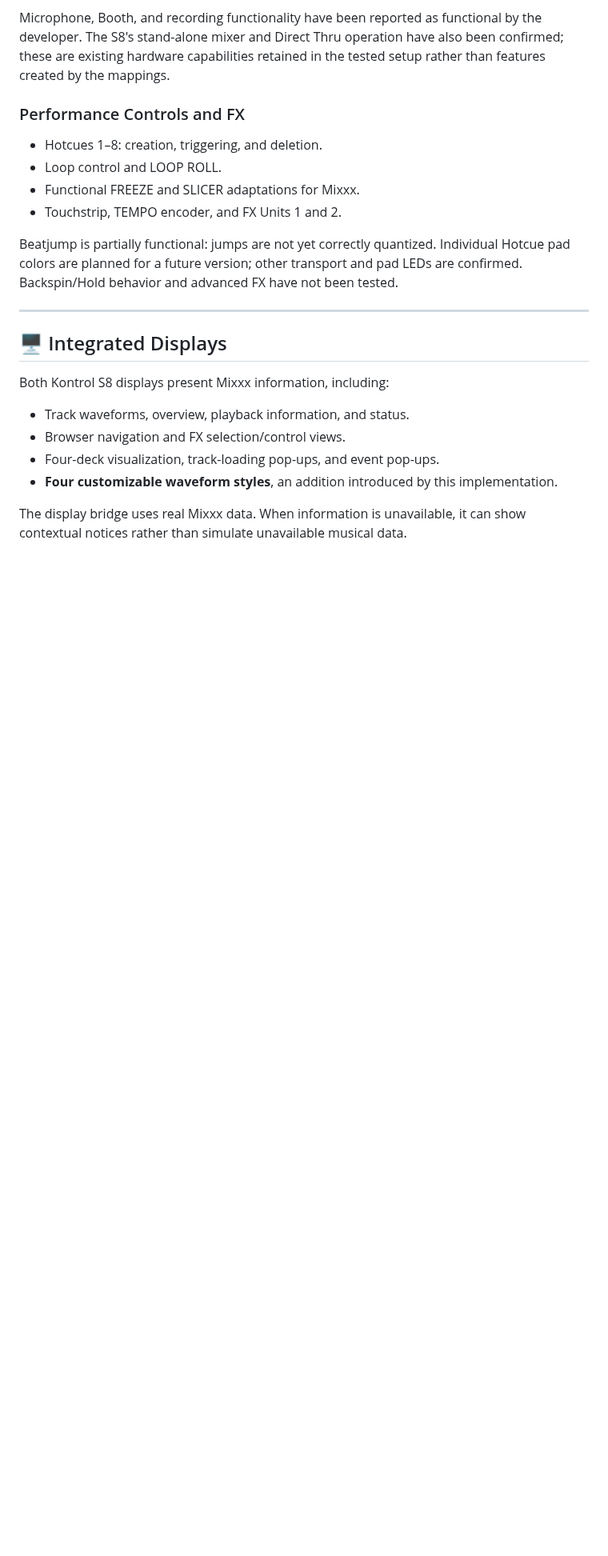
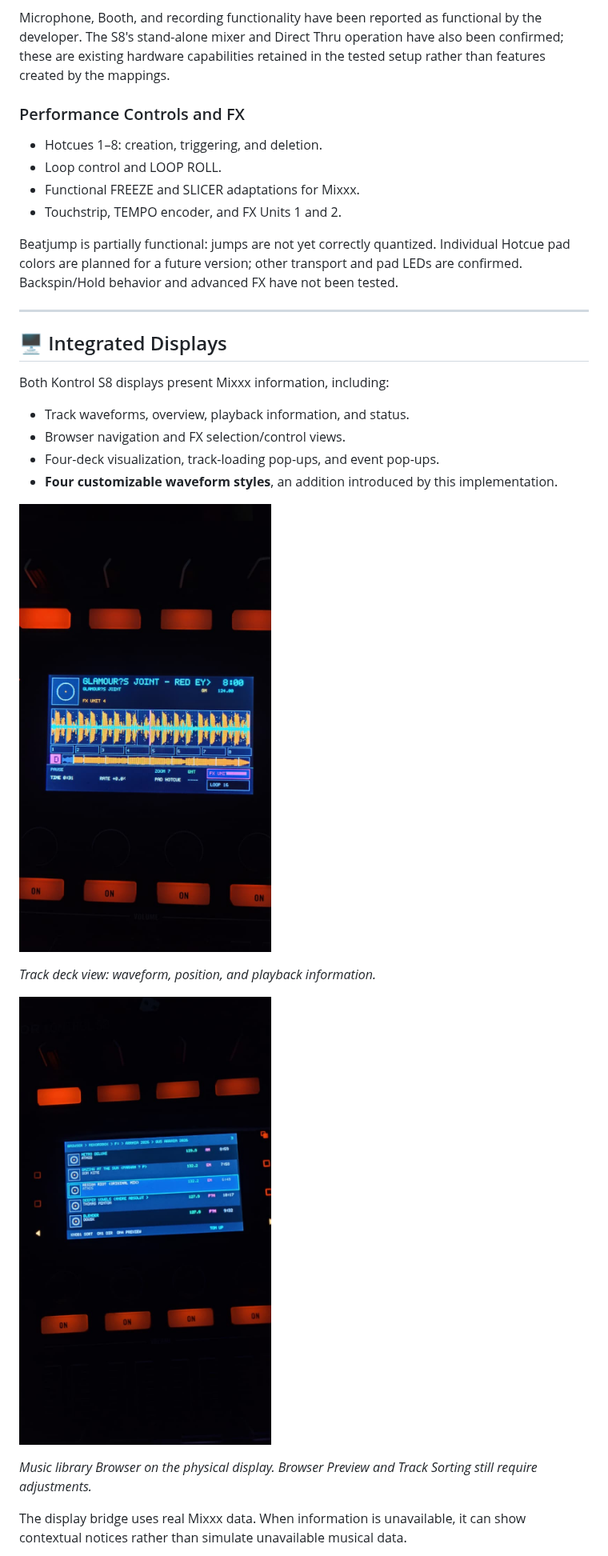
Before and after one commit to gusgustavodj/kontrol-s8-mixxx-mappings, a Markdown page: README.md, the part around one of its changes. Shown at 80% size. GitHub-like rendering; pictures changed too: docs/images/release-notes/browser.jpeg (added), docs/images/release-notes/deck-view.jpeg (added); blank space fills up the shorter version.

```diff
--- a/README.md
+++ b/README.md
@@ -59,4 +67,12 @@ Both Kontrol S8 displays present Mixxx information, including:
 - Four-deck visualization, track-loading pop-ups, and event pop-ups.
 - **Four customizable waveform styles**, an addition introduced by this implementation.
 
+![Track deck view with waveform and playback information on the Kontrol S8](docs/images/release-notes/deck-view.jpeg)
+
+*Track deck view: waveform, position, and playback information.*
+
+![Music library Browser displayed on the Kontrol S8](docs/images/release-notes/browser.jpeg)
+
+*Music library Browser on the physical display. Browser Preview and Track Sorting still require adjustments.*
+
 The display bridge uses real Mixxx data. When information is unavailable, it can show contextual notices rather than simulate unavailable musical data.
```
Also changed, not shown: other parts of README.md (+12 -0 lines), docs/release-notes.md (+20 -0 lines), docs/images/release-notes/four-deck-view.jpeg (added), docs/images/release-notes/popups.jpeg (added), docs/images/release-notes/two-deck-view.jpeg (added).
